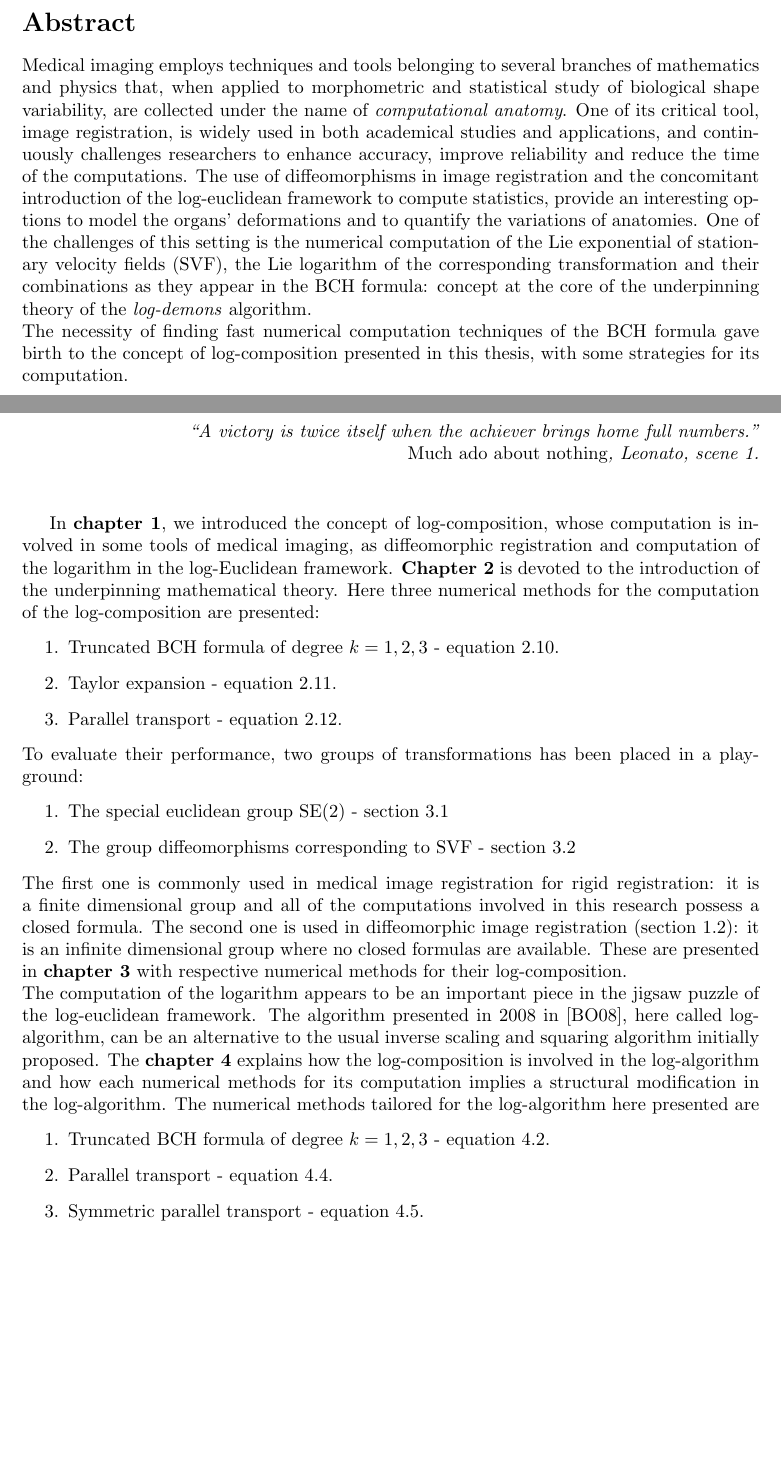
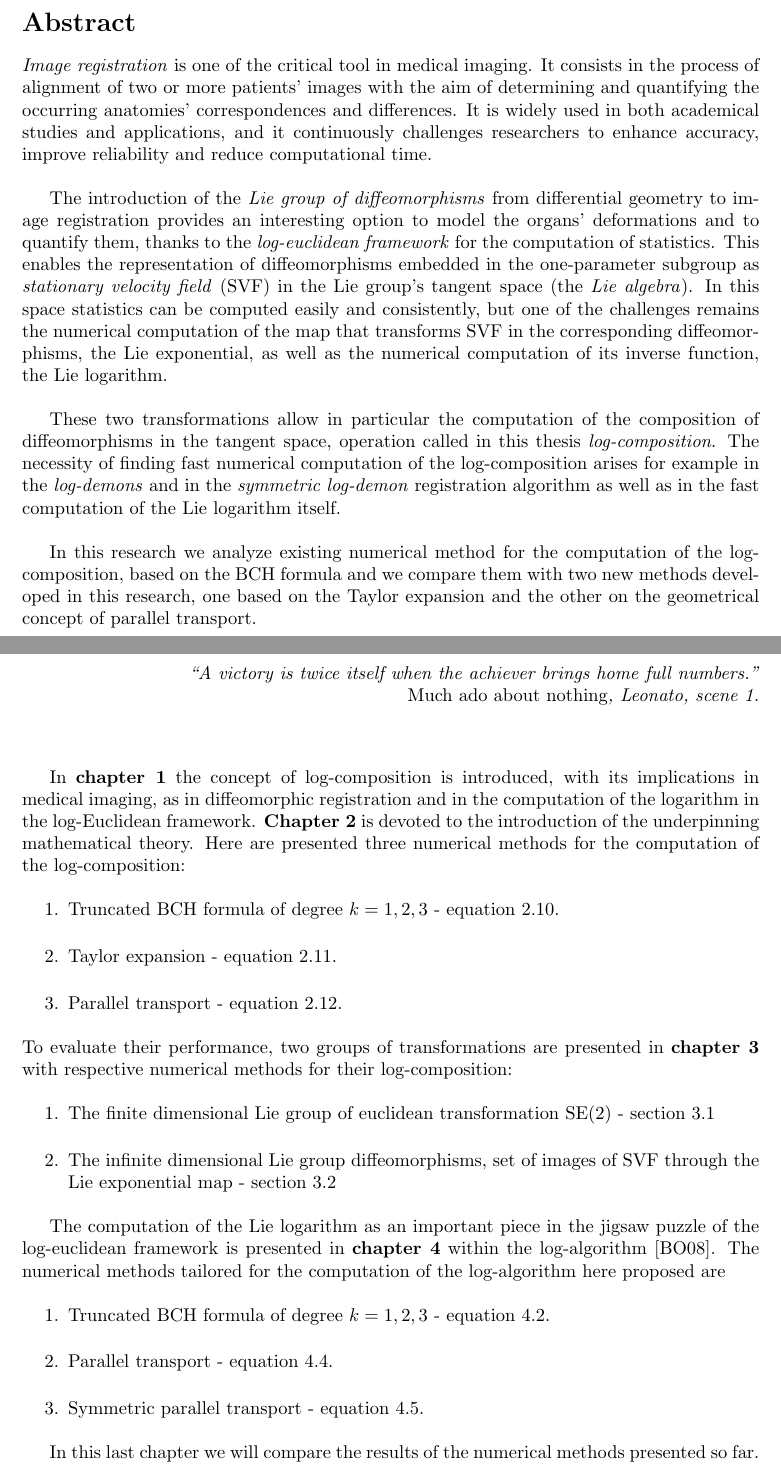
Before and after one commit to SebastianoF/MResThesis, a LaTeX thesis (main.tex, which reads chapters/Ch_results.tex, frontback/Preamble.tex): two parts of pages 4 and 39 of 49 before the commit and two parts of pages 4 and 37 of 47 after it, joined at a grey line, cut so that both start at the same text, the shorter picture padded with empty space. Compiled offline with pdfLaTeX.

Commit message:
cover and introduction upgraded

```diff
--- a/chapters/Ch_results.tex
+++ b/chapters/Ch_results.tex
@@ -7,34 +7,36 @@
 
 \vspace{0.6cm}
 
-In {\bf chapter \ref{ch:introduction}}, we introduced the concept of log-composition, whose computation is involved in some tools of medical imaging, as diffeomorphic registration and computation of the logarithm in the log-Euclidean framework.
-{\bf Chapter \ref{ch:tools}} is devoted to the introduction of the underpinning mathematical theory. Here three numerical methods for the computation of the log-composition are presented:
+In {\bf chapter \ref{ch:introduction}} the concept of log-composition is introduced, with its implications in medical imaging, as in diffeomorphic registration and in the computation of the logarithm in the log-Euclidean framework.
+{\bf Chapter \ref{ch:tools}} is devoted to the introduction of the underpinning mathematical theory. Here are presented three numerical methods for the computation of the log-composition:
 \begin{enumerate}
 	\item Truncated BCH formula of degree $k=1,2,3$ - equation \ref{eq:bch_definition}.
 	\item Taylor expansion - equation \ref{eq:taylor}.
 	\item Parallel transport - equation \ref{eq:parallel_transport}.
 \end{enumerate}
-To evaluate their performance, two groups of transformations has been placed in a playground:
+To evaluate their performance, two groups of transformations are presented in {\bf chapter \ref{ch:spatial_transformations}} with respective numerical methods for their log-composition:
 \begin{enumerate}
-	\item The special euclidean group SE(2) - section \ref{se:rigid_body_transformations}
-	\item The group diffeomorphisms corresponding to SVF - section \ref{se:svf}
+	\item The finite dimensional Lie group of euclidean transformation SE(2) - section \ref{se:rigid_body_transformations}
+	\item The infinite dimensional Lie group diffeomorphisms, set of images of SVF through the Lie exponential map - section \ref{se:svf}
 \end{enumerate}
-The first one is commonly used in medical image registration for rigid registration: it is a finite dimensional group and all of the computations involved in this research possess a closed formula. The second one is used in diffeomorphic image registration (section \ref{se:registration_framework}): it is an infinite dimensional group where no closed formulas are available.
-These are presented in {\bf chapter \ref{ch:spatial_transformations}} with respective numerical methods for their log-composition.\\
-The computation of the logarithm appears to be an important piece in the jigsaw puzzle of the log-euclidean framework. The algorithm presented in 2008 in \cite{Bossa:08}, here called log-algorithm, can be an alternative to the usual inverse scaling and squaring algorithm initially proposed.
-The {\bf chapter \ref{ch:log_algorithm}} explains how the log-composition is involved in the log-algorithm and how each numerical methods for its computation implies a structural modification in the log-algorithm. The numerical methods tailored for the log-algorithm here presented are
+
+The computation of the Lie logarithm as an important piece in the jigsaw puzzle of the log-euclidean framework is presented in {\bf chapter \ref{ch:log_algorithm}} within the log-algorithm \cite{Bossa:08}.
+The numerical methods tailored for the computation of the log-algorithm here proposed are
 \begin{enumerate}
 	\item Truncated BCH formula of degree $k=1,2,3$ - equation \ref{eq:bossa_bch_strat}.
 	\item Parallel transport - equation \ref{eq:bossa_parallel_strategy}.
 	\item Symmetric parallel transport - equation \ref{eq:bossa_symmetric}.
 \end{enumerate}
 
+In this last chapter we will compare the results of the numerical methods presented so far.
 The performance of the log-composition with each of the presented methods, applied to the groups of transformations $SE(2)$ and diffeomorphisms parametrized by SVF, is evaluated over synthetic datasets.
 
 % % % % % % % % % % % % % % % % % % % % % % % % % % % % % % % % % % % % % %
 % % % % % % % % % % % % % % % % % % % % % % % % % % % % % % % % % % % % % %
 % % % % % % % % % % % % % % % % % % % % % % % % % % % % % % % % % % % % % %
 \section{Log-composition for $\mathfrak{se}(2)$}
+
+
 
 % % % % % % % % % % % % % % % % % % % % % % % % % % % % % % % % % % % % % %
 % % % % % % % % % % % % % % % % % % % % % % % % % % % % % % % % % % % % % %
--- a/frontback/Preamble.tex
+++ b/frontback/Preamble.tex
@@ -58,10 +50,19 @@
 % % % % % % % % % % % % % % % % % % % % % % % % % % % % % % % % % % % % % %
 \section*{Abstract}
 
-Medical imaging employs techniques and tools belonging to several branches of mathematics and physics that, when applied to morphometric and statistical study of biological shape variability, are collected under the name of \emph{computational anatomy}.
-One of its critical tool, image registration, is widely used in both academical studies and applications, and continuously challenges researchers to enhance accuracy, improve reliability and reduce the time of the computations. The use of diffeomorphisms in image registration and the concomitant introduction of the log-euclidean framework to compute statistics, provide an interesting options to model the organs' deformations and to quantify the variations of anatomies.
-One of the challenges of this setting is the numerical computation of the Lie exponential of stationary velocity fields (SVF), the Lie logarithm of the corresponding transformation and their combinations as they appear in the BCH formula: concept at the core of the underpinning theory of the \emph{log-demons} algorithm.\\
-The necessity of finding fast numerical computation techniques of the BCH formula gave birth to the concept of log-composition presented in this thesis, with some strategies for its computation.
+%Medical imaging employs techniques and tools belonging to several branches of mathematics and physics that, when applied to morphometric and statistical study of biological shape variability, are collected under the name of \emph{computational anatomy}.
+\emph{Image registration} is one of the critical tool in medical imaging. It consists in the process of alignment of two or more patients' images with the aim of determining and quantifying the occurring anatomies' correspondences and differences.
+It is widely used in both academical studies and applications, and it continuously challenges researchers to enhance accuracy, improve reliability and reduce computational time.\\
+
+The introduction of the \emph{Lie group of diffeomorphisms} from differential geometry to image registration provides an interesting option to model the organs' deformations and to quantify them, thanks to the \emph{log-euclidean framework} for the computation of statistics.
+This enables the representation of diffeomorphisms embedded in the one-parameter subgroup as \emph{stationary velocity field} (SVF) in the Lie group's tangent space (the \emph{Lie algebra}). In this space statistics can be computed easily and consistently, but one of the challenges remains the numerical computation of the map that transforms SVF in the corresponding diffeomorphisms, the Lie exponential, as well as the numerical computation of its inverse function, the Lie logarithm. \\
+
+These two transformations allow in particular the computation of the composition of diffeomorphisms in the tangent space, operation called in this thesis \emph{log-composition}.
+The necessity of finding fast numerical computation of the log-composition arises for example in the \emph{log-demons} and in the \emph{symmetric log-demon} registration algorithm as well as in the fast computation of the Lie logarithm itself.\\
+
+In this research we analyze existing numerical method for the computation of the log-composition, based on the BCH formula and we compare them with two new methods developed in this research, one based on the Taylor expansion and the other on the geometrical concept of parallel transport.
+
+
 
 
 
--- a/main.tex
+++ b/main.tex
@@ -17,16 +17,13 @@
 \usepackage{wrapfig}
 
 
-
-
-
 %-------------- Margins
 \setlength{\oddsidemargin}{20pt}
 \setlength{\evensidemargin}{20pt}
 \setlength{\marginparwidth}{-20pt}
 \setlength{\textwidth}{400pt}
 \setlength{\topmargin}{-15pt}
-\setlength{\textheight}{610pt}
+\setlength{\textheight}{650pt}
 
 %--------------- Quotient
 \def\quotient#1#2{%
```
Also changed, not shown: chapters/Ch_introduction.tex (+1 -1 lines), figures/SVF_four_bch.png (added), figures/SVF_pt_taylor.png (added), figures/UCL-logo2.jpg (added), figures/UCL-logo3.pdf (added), figures/UCL_logo.jpg, figures/gaussian_smoothing_effect.png (added), figures/se2_boxplot.png, figures/se2_four_bch.png, figures/se2_pt_taylor.png, main.pdf, chapters/Ch_results.tex (13 more changed lines), frontback/Preamble.tex (10 more changed lines), main.tex (41 more changed lines), 9 other files.
